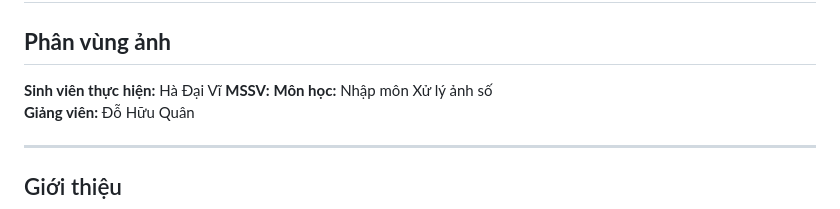
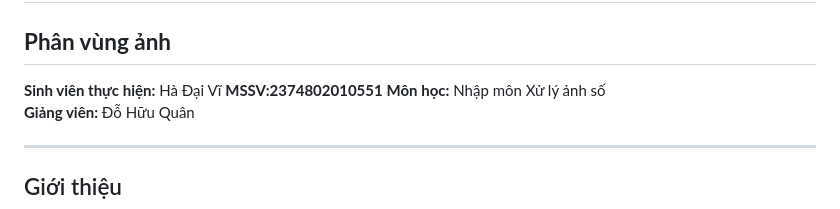
Before and after one commit to broletter/BTXLAS, a Markdown page: Lab4/readme.md, the part around the change. Rendered like a GitHub page.

```diff
--- a/Lab4/readme.md
+++ b/Lab4/readme.md
@@ -1,7 +1,7 @@
 # Nhập Môn Xử Lý Ảnh Số - Lab 4
 ## **Phân vùng ảnh**
 **Sinh viên thực hiện:** Hà Đại Vĩ
-**MSSV:**
+**MSSV:2374802010551**
 **Môn học:** Nhập môn Xử lý ảnh số
 **Giảng viên:** Đỗ Hữu Quân
 
```
